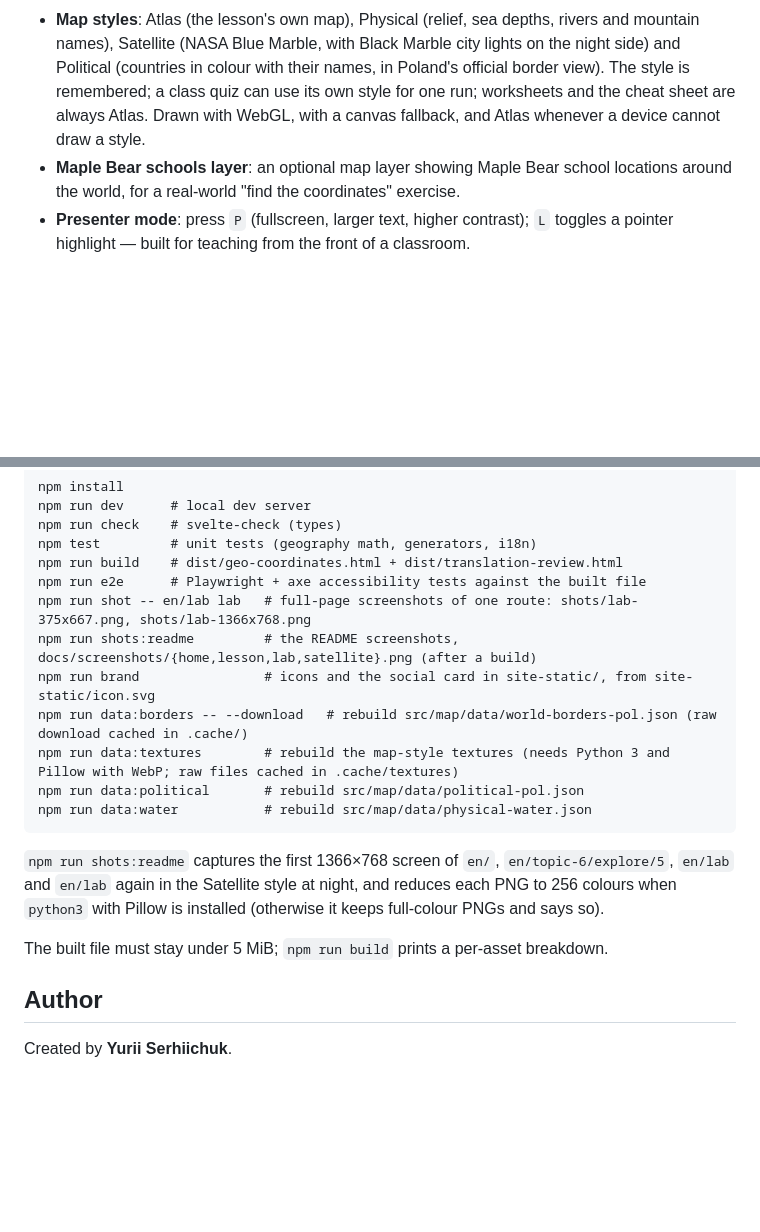
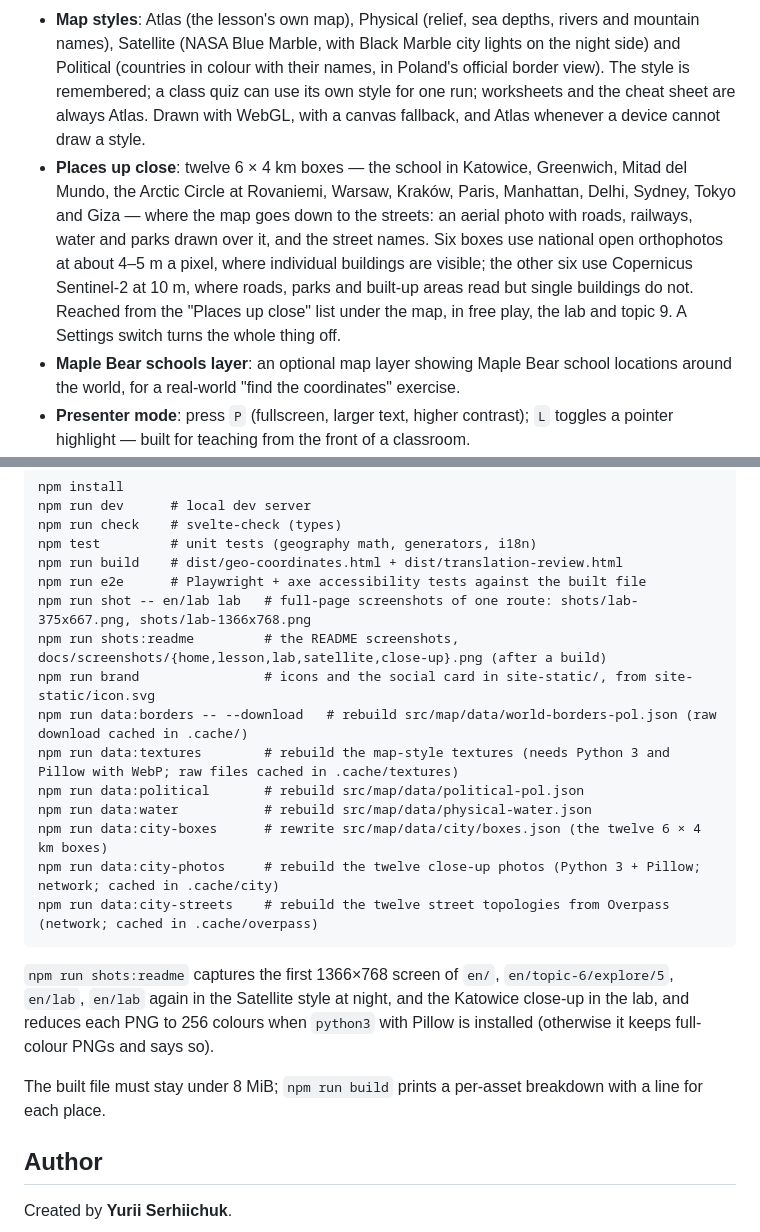
Before and after one commit to xSAVIKx/geo-coordinates, a Markdown page: README.md, 2 parts joined by grey strips. Drawn GitHub-style; blank space fills up the shorter version.

```diff
--- a/README.md
+++ b/README.md
@@ -32,6 +33,13 @@ Open `dist/geo-coordinates.html` in any modern browser (double-click works — n
   colour with their names, in Poland's official border view). The style is remembered; a class quiz can use its
   own style for one run; worksheets and the cheat sheet are always Atlas. Drawn with WebGL, with a canvas
   fallback, and Atlas whenever a device cannot draw a style.
+- **Places up close**: twelve 6 × 4 km boxes — the school in Katowice, Greenwich, Mitad del Mundo, the Arctic
+  Circle at Rovaniemi, Warsaw, Kraków, Paris, Manhattan, Delhi, Sydney, Tokyo and Giza — where the map goes down
+  to the streets: an aerial photo with roads, railways, water and parks drawn over it, and the street names. Six
+  boxes use national open orthophotos at about 4–5 m a pixel, where individual buildings are visible; the other
+  six use Copernicus Sentinel-2 at 10 m, where roads, parks and built-up areas read but single buildings do not.
+  Reached from the "Places up close" list under the map, in free play, the lab and topic 9. A Settings switch
+  turns the whole thing off.
 - **Maple Bear schools layer**: an optional map layer showing Maple Bear school locations
   around the world, for a real-world "find the coordinates" exercise.
 - **Presenter mode**: press `P` (fullscreen, larger text, higher contrast); `L` toggles a
@@ -64,18 +72,21 @@ Requires Node 24 or newer.
     npm run build    # dist/geo-coordinates.html + dist/translation-review.html
     npm run e2e      # Playwright + axe accessibility tests against the built file
     npm run shot -- en/lab lab   # full-page screenshots of one route: shots/lab-375x667.png, shots/lab-1366x768.png
-    npm run shots:readme         # the README screenshots, docs/screenshots/{home,lesson,lab,satellite}.png (after a build)
+    npm run shots:readme         # the README screenshots, docs/screenshots/{home,lesson,lab,satellite,close-up}.png (after a build)
     npm run brand                # icons and the social card in site-static/, from site-static/icon.svg
     npm run data:borders -- --download   # rebuild src/map/data/world-borders-pol.json (raw download cached in .cache/)
     npm run data:textures        # rebuild the map-style textures (needs Python 3 and Pillow with WebP; raw files cached in .cache/textures)
     npm run data:political       # rebuild src/map/data/political-pol.json
     npm run data:water           # rebuild src/map/data/physical-water.json
+    npm run data:city-boxes      # rewrite src/map/data/city/boxes.json (the twelve 6 × 4 km boxes)
+    npm run data:city-photos     # rebuild the twelve close-up photos (Python 3 + Pillow; network; cached in .cache/city)
+    npm run data:city-streets    # rebuild the twelve street topologies from Overpass (network; cached in .cache/overpass)
 
-`npm run shots:readme` captures the first 1366×768 screen of `en/`, `en/topic-6/explore/5`, `en/lab` and
-`en/lab` again in the Satellite style at night, and reduces each PNG to 256 colours when `python3` with Pillow is
-installed (otherwise it keeps full-colour PNGs and says so).
+`npm run shots:readme` captures the first 1366×768 screen of `en/`, `en/topic-6/explore/5`, `en/lab`, `en/lab`
+again in the Satellite style at night, and the Katowice close-up in the lab, and reduces each PNG to 256 colours
+when `python3` with Pillow is installed (otherwise it keeps full-colour PNGs and says so).
 
-The built file must stay under 5 MiB; `npm run build` prints a per-asset breakdown.
+The built file must stay under 8 MiB; `npm run build` prints a per-asset breakdown with a line for each place.
 
 ## Author
 
```
Also changed, not shown: other parts of README.md (+10 -1 lines), docs/RELEASE.md (+28 -6 lines), docs/screenshots/close-up.png (added), docs/screenshots/lab.png, docs/screenshots/satellite.png, 6 other files.
